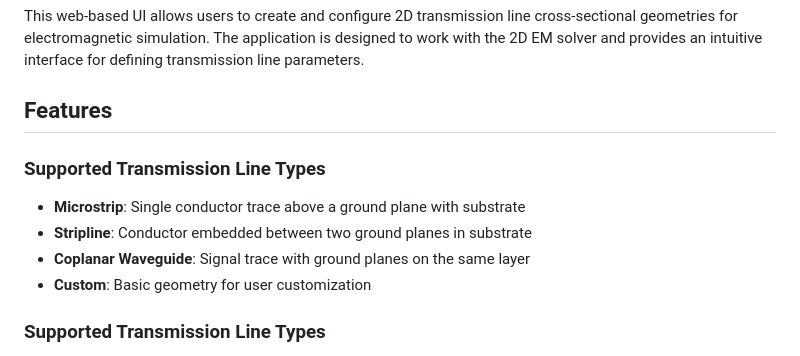
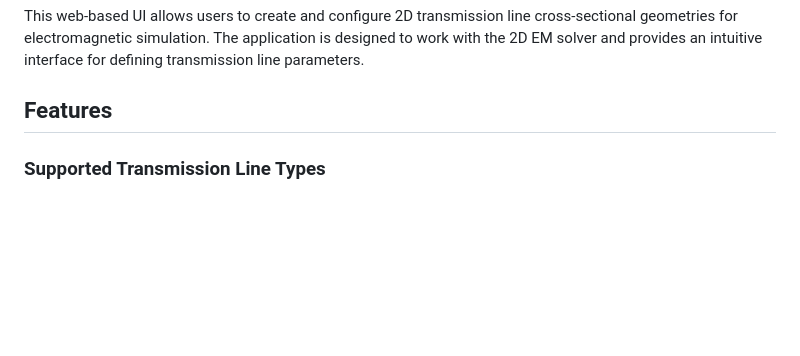
Before and after one commit to NathanGregKidd/2D_EM_solver, a Markdown page: UI_README.md, the part around the change. Rendered like a GitHub page; blank space fills up the shorter version.

```diff
--- a/UI_README.md
+++ b/UI_README.md
@@ -5,12 +5,6 @@
 This web-based UI allows users to create and configure 2D transmission line cross-sectional geometries for electromagnetic simulation. The application is designed to work with the 2D EM solver and provides an intuitive interface for defining transmission line parameters.
 
 ## Features
-
-### Supported Transmission Line Types
-- **Microstrip**: Single conductor trace above a ground plane with substrate
-- **Stripline**: Conductor embedded between two ground planes in substrate
-- **Coplanar Waveguide**: Signal trace with ground planes on the same layer
-- **Custom**: Basic geometry for user customization
 
 ### Supported Transmission Line Types
 - **Microstrip**: Single trace on substrate with ground plane below
```
Also changed, not shown: README.md (+2 -2 lines).
